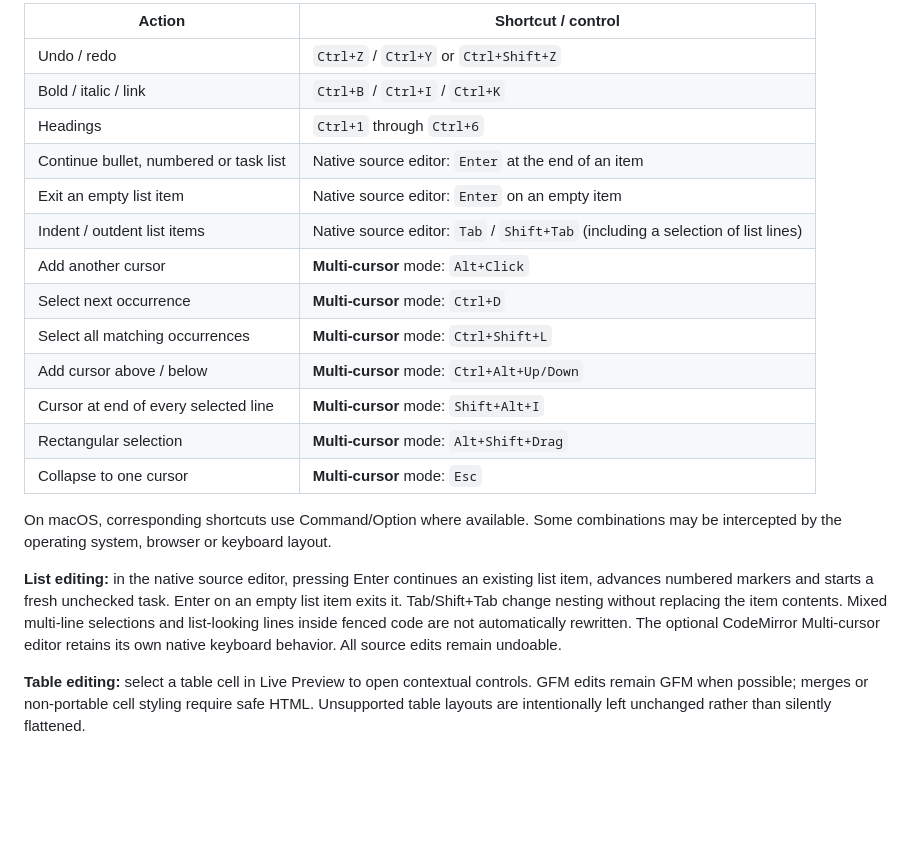
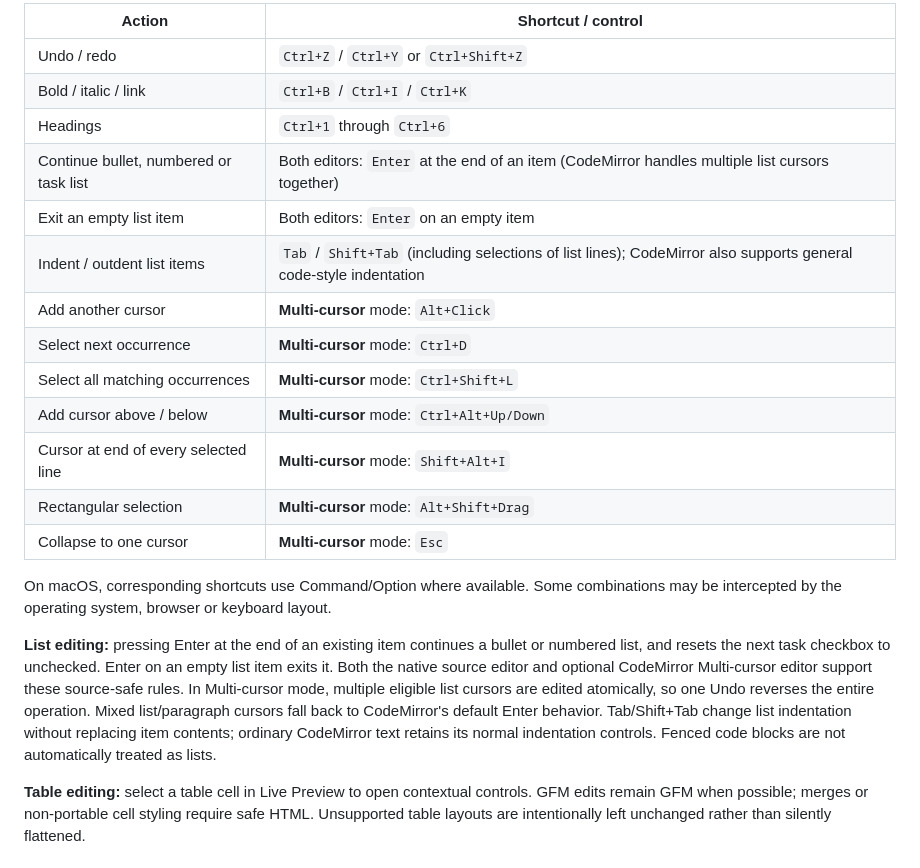
Before and after one commit to shafranek-js/learning-markdown, a Markdown page: README.md, the part around the change. GitHub-like rendering; blank space fills up the shorter version.

Commit message:
docs: reflect native and CodeMirror multi-cursor Markdown list keyboard parity

```diff
--- a/README.md
+++ b/README.md
@@ -129,9 +129,9 @@ The default textarea editor and optional CodeMirror editor operate on the same M
 | Undo / redo | `Ctrl+Z` / `Ctrl+Y` or `Ctrl+Shift+Z` |
 | Bold / italic / link | `Ctrl+B` / `Ctrl+I` / `Ctrl+K` |
 | Headings | `Ctrl+1` through `Ctrl+6` |
-| Continue bullet, numbered or task list | Native source editor: `Enter` at the end of an item |
-| Exit an empty list item | Native source editor: `Enter` on an empty item |
-| Indent / outdent list items | Native source editor: `Tab` / `Shift+Tab` (including a selection of list lines) |
+| Continue bullet, numbered or task list | Both editors: `Enter` at the end of an item (CodeMirror handles multiple list cursors together) |
+| Exit an empty list item | Both editors: `Enter` on an empty item |
+| Indent / outdent list items | `Tab` / `Shift+Tab` (including selections of list lines); CodeMirror also supports general code-style indentation |
 | Add another cursor | **Multi-cursor** mode: `Alt+Click` |
 | Select next occurrence | **Multi-cursor** mode: `Ctrl+D` |
 | Select all matching occurrences | **Multi-cursor** mode: `Ctrl+Shift+L` |
@@ -142,7 +142,7 @@ The default textarea editor and optional CodeMirror editor operate on the same M
 
 On macOS, corresponding shortcuts use Command/Option where available. Some combinations may be intercepted by the operating system, browser or keyboard layout.
 
-**List editing:** in the native source editor, pressing Enter continues an existing list item, advances numbered markers and starts a fresh unchecked task. Enter on an empty list item exits it. Tab/Shift+Tab change nesting without replacing the item contents. Mixed multi-line selections and list-looking lines inside fenced code are not automatically rewritten. The optional CodeMirror Multi-cursor editor retains its own native keyboard behavior. All source edits remain undoable.
+**List editing:** pressing Enter at the end of an existing item continues a bullet or numbered list, and resets the next task checkbox to unchecked. Enter on an empty list item exits it. Both the native source editor and optional CodeMirror Multi-cursor editor support these source-safe rules. In Multi-cursor mode, multiple eligible list cursors are edited atomically, so one Undo reverses the entire operation. Mixed list/paragraph cursors fall back to CodeMirror's default Enter behavior. Tab/Shift+Tab change list indentation without replacing item contents; ordinary CodeMirror text retains its normal indentation controls. Fenced code blocks are not automatically treated as lists.
 
 **Table editing:** select a table cell in Live Preview to open contextual controls. GFM edits remain GFM when possible; merges or non-portable cell styling require safe HTML. Unsupported table layouts are intentionally left unchanged rather than silently flattened.
 
```
